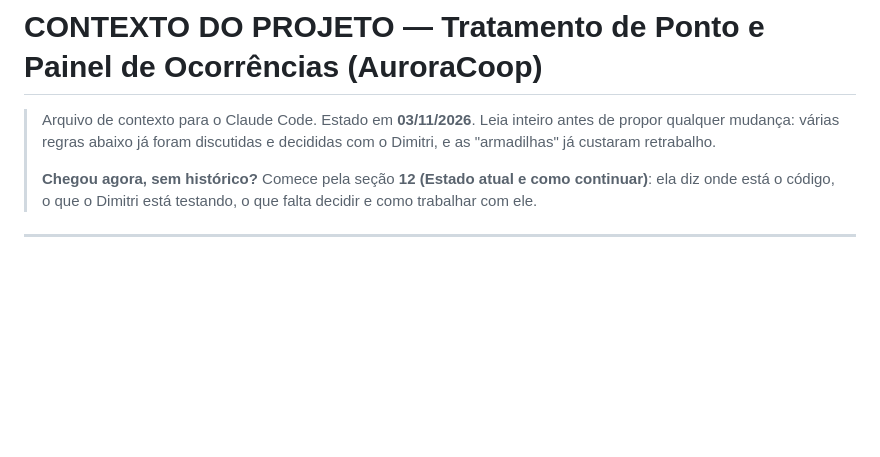
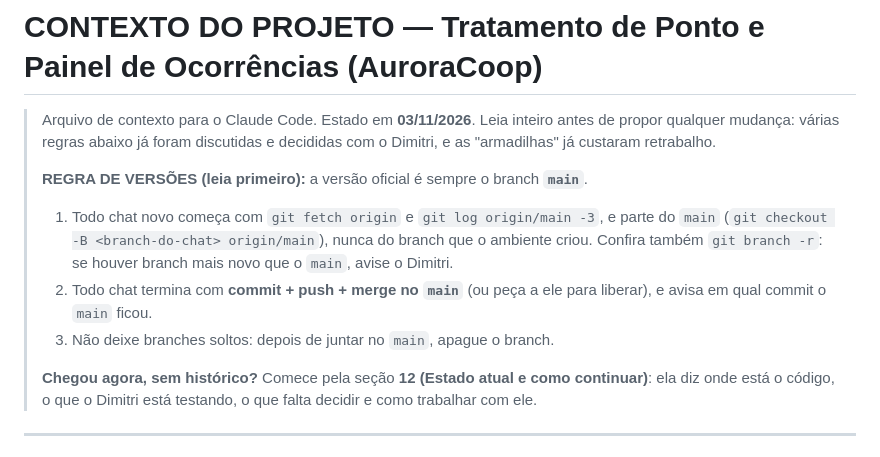
Before and after one commit to Dimitrimateus/Dashboard_Ponto, a Markdown page: CLAUDE.md, the part around the change. Drawn GitHub-style; blank space fills up the shorter version.

Commit message:
CLAUDE.md: regra de versões (main é a oficial; fetch no início, merge no fim)
Co-Authored-By: Claude Sonnet 5.5 <noreply@anthropic.com>
Claude-Session: https://claude.ai/code/session_01SUJ4bg5JVsXdkf77oVJWC9

```diff
--- a/CLAUDE.md
+++ b/CLAUDE.md
@@ -3,6 +3,14 @@
 > Arquivo de contexto para o Claude Code. Estado em **03/11/2026**. Leia inteiro antes de propor
 > qualquer mudança: várias regras abaixo já foram discutidas e decididas com o Dimitri, e as
 > "armadilhas" já custaram retrabalho.
+>
+> **REGRA DE VERSÕES (leia primeiro):** a versão oficial é sempre o branch **`main`**.
+> 1. Todo chat novo começa com `git fetch origin` e `git log origin/main -3`, e parte do `main`
+>    (`git checkout -B <branch-do-chat> origin/main`), nunca do branch que o ambiente criou.
+>    Confira também `git branch -r`: se houver branch mais novo que o `main`, avise o Dimitri.
+> 2. Todo chat termina com **commit + push + merge no `main`** (ou peça a ele para liberar),
+>    e avisa em qual commit o `main` ficou.
+> 3. Não deixe branches soltos: depois de juntar no `main`, apague o branch.
 >
 > **Chegou agora, sem histórico?** Comece pela seção **12 (Estado atual e como continuar)**: ela diz
 > onde está o código, o que o Dimitri está testando, o que falta decidir e como trabalhar com ele.
```
